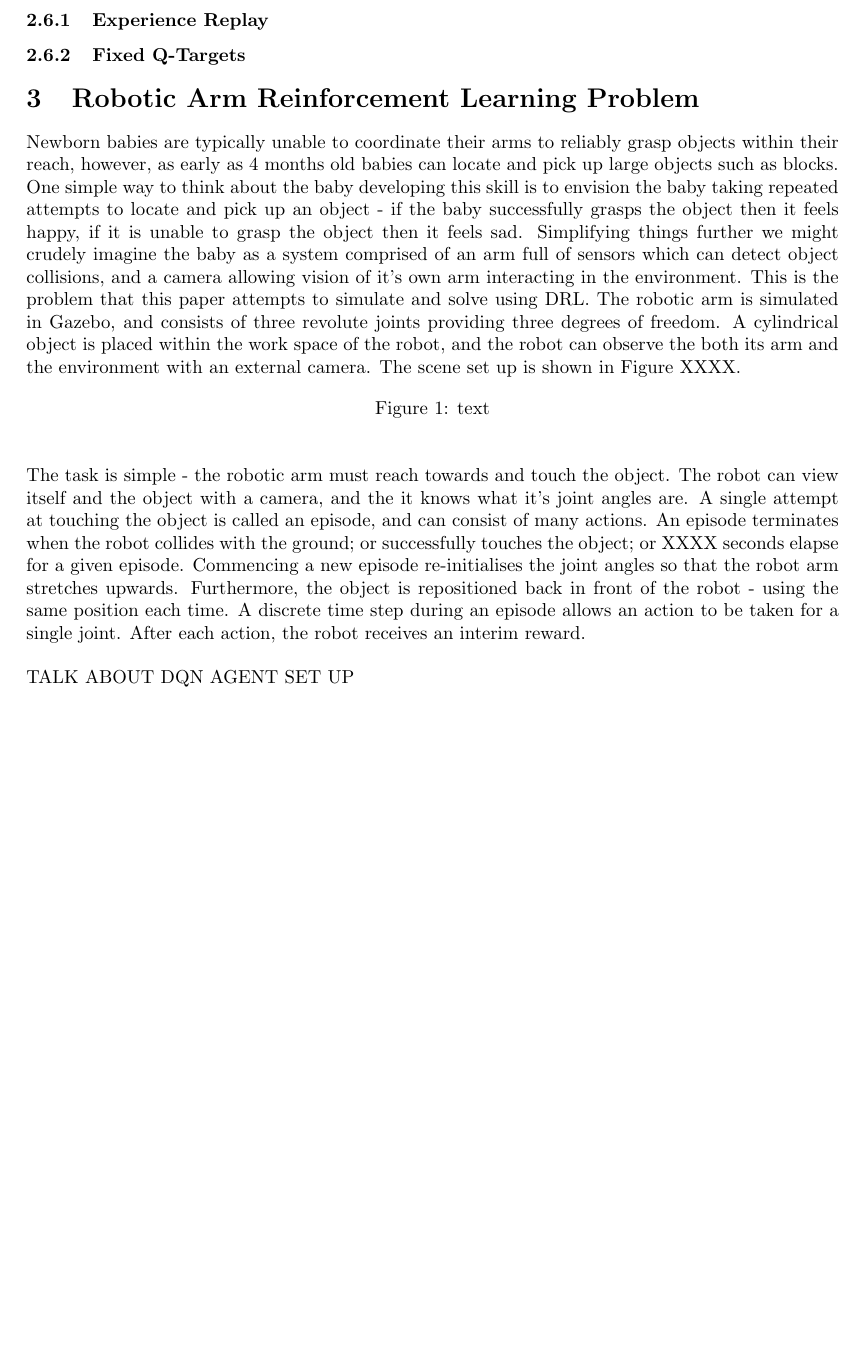
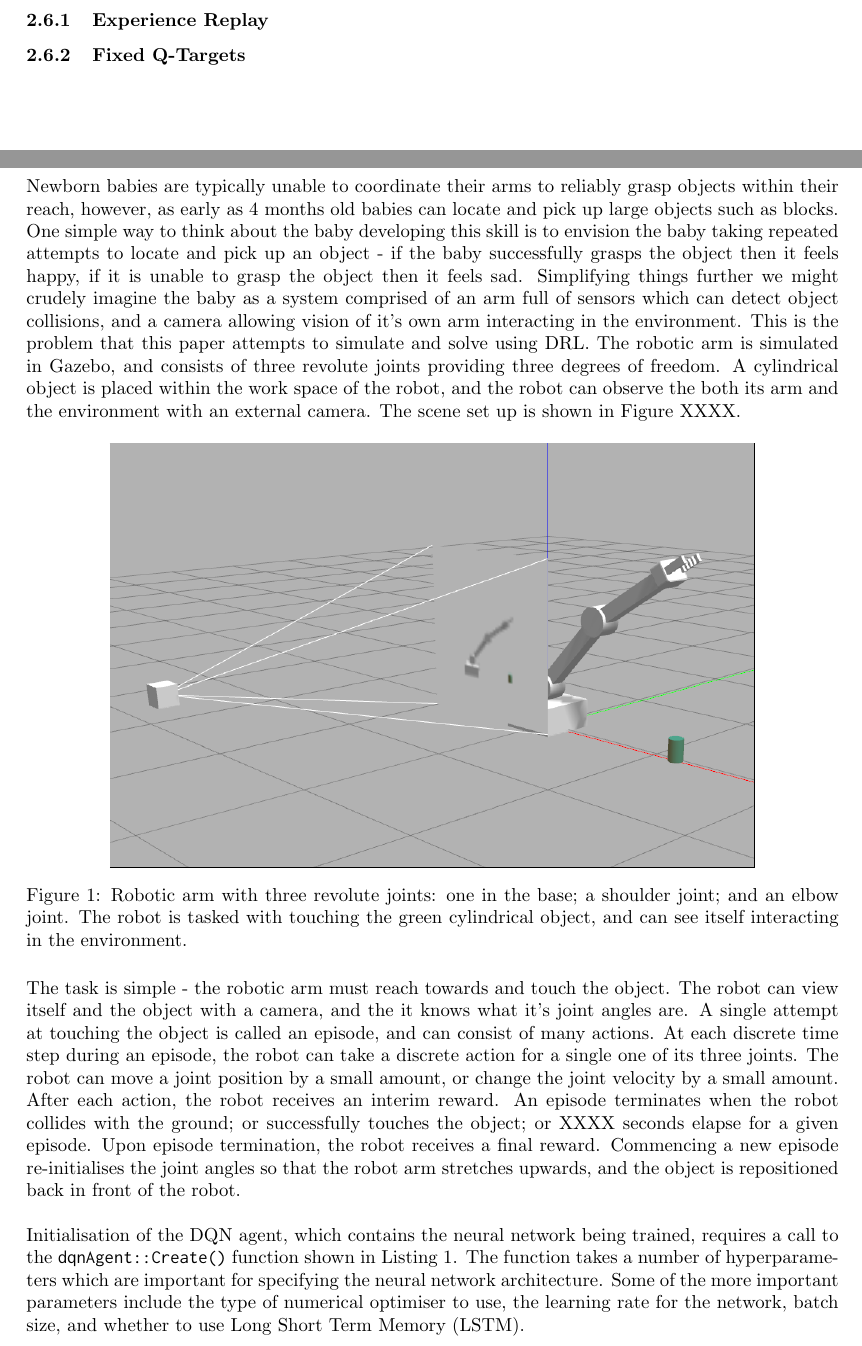
Before and after one commit to skreynolds/RoboND_reports, a LaTeX document (09_deep_rl_arm/09_deep_rl_arm.tex): part of page 3 of 6 before the commit and two parts of pages 3 and 4 of 7 after it, the two joined at a grey line, cut so that both start at the same text, the shorter picture padded with empty space. The pictures show the PDF file 09_deep_rl_arm/09_deep_rl_arm.pdf that the author committed with the source.

Commit message:
Update: modified the robot arm setup section

```diff
--- a/09_deep_rl_arm/09_deep_rl_arm.tex
+++ b/09_deep_rl_arm/09_deep_rl_arm.tex
@@ -128,40 +128,30 @@ v_{\pi^*(s)} = \max_{\pi} v_{\pi}(s), \ \forall \ s \in S
 \subsubsection{Experience Replay}
 \subsubsection{Fixed Q-Targets}
 
-
+\newpage
 
 \section{Robotic Arm Reinforcement Learning Problem}
 Newborn babies are typically unable to coordinate their arms to reliably grasp objects within their reach, however, as early as 4 months old babies can locate and pick up large objects such as blocks. One simple way to think about the baby developing this skill is to envision the baby taking repeated attempts to locate and pick up an object - if the baby successfully grasps the object then it feels happy, if it is unable to grasp the object then it feels sad. Simplifying things further we might crudely imagine the baby as a system comprised of an arm full of sensors which can detect object collisions, and a camera allowing vision of it's own arm interacting in the environment. This is the problem that this paper attempts to simulate and solve using DRL. The robotic arm is simulated in Gazebo, and consists of three revolute joints providing three degrees of freedom. A cylindrical object is placed within the work space of the robot, and the robot can observe the both its arm and the environment with an external camera. The scene set up is shown in Figure XXXX.
 \begin{figure}[h]
 \centering
-%\includegraphics[keyvals]{imagefile}
-\caption{text}
+\frame{\includegraphics[scale=0.4]{arm_image_2}}
+\caption{Robotic arm with three revolute joints: one in the base; a shoulder joint; and an elbow joint. The robot is tasked with touching the green cylindrical object, and can see itself interacting in the environment.}
 \end{figure}
 
-The task is simple - the robotic arm must reach towards and touch the object. The robot can view itself and the object with a camera, and the it knows what it's joint angles are. A single attempt at touching the object is called an episode, and can consist of many actions. An episode terminates when the robot collides with the ground; or successfully touches the object; or XXXX seconds elapse for a given episode. Commencing a new episode re-initialises the joint angles so that the robot arm stretches upwards. Furthermore, the object is repositioned back in front of the robot - using the same position each time. A discrete time step during an episode allows an action to be taken for a single joint. After each action, the robot receives an interim reward.\\
+The task is simple - the robotic arm must reach towards and touch the object. The robot can view itself and the object with a camera, and the it knows what it's joint angles are. A single attempt at touching the object is called an episode, and can consist of many actions. At each discrete time step during an episode, the robot can take a discrete action for a single one of its three joints. The robot can move a joint position by a small amount, or change the joint velocity by a small amount. After each action, the robot receives an interim reward. An episode terminates when the robot collides with the ground; or successfully touches the object; or XXXX seconds elapse for a given episode. Upon episode termination, the robot receives a final reward. Commencing a new episode re-initialises the joint angles so that the robot arm stretches upwards, and the object is repositioned back in front of the robot.\\
+
+Initialisation of the DQN agent, which contains the neural network being trained, requires a call to the \texttt{dqnAgent::Create()} function shown in Listing 1. The function takes a number of hyperparameters which are important for specifying the neural network architecture. Some of the more important parameters include the type of numerical optimiser to use, the learning rate for the network, batch size, and whether to use Long Short Term Memory (LSTM).
 
 \begin{figure}[h]\scriptsize
 \begin{sexylisting}{DQN Initialisation}
-agent = dqnAgent::Create(INPUT_WIDTH,
-			 INPUT_HEIGHT,
-			 INPUT_CHANNELS,
-			 DOF*2,
-			 OPTIMIZER,
-			 LEARNING_RATE,
-			 REPLAY_MEMORY,
-			 BATCH_SIZE,
-		  	 GAMMA,
-		  	 EPS_START,
-		  	 EPS_END,
-		  	 EPS_DECAY,
-		  	 USE_LSTM,
-		  	 LSTM_SIZE,
-		  	 ALLOW_RANDOM,
-		  	 DEBUG_DQN);
+agent = dqnAgent::Create(INPUT_WIDTH, INPUT_HEIGHT, INPUT_CHANNELS, DOF*2,
+			 OPTIMIZER, LEARNING_RATE, REPLAY_MEMORY, BATCH_SIZE,
+		  	 GAMMA, EPS_START, EPS_END, EPS_DECAY,
+		  	 USE_LSTM, LSTM_SIZE, ALLOW_RANDOM, DEBUG_DQN);
 \end{sexylisting}
 \end{figure}
 
-TALK ABOUT DQN AGENT SET UP\\
+\newpage
 
 There were two choices when designing the action space: allow an action to change a joint position; or allow an action to change a joint velocity. Changing the joint position directly was problematic since instantaneously altering joint positions by a small amount at each time step, led to  jittery robotic movements. Further it is obviously impossible to move joints instantaneously in the real world. Actions were instead defined to be the change of the angular velocity for a given joint, which yielded much smoother looking robotic movements. The robot action implementation was developed as part of a method for the DQN agent called \texttt{ArmPlugin::updateAgent()}
 
```
Also changed, not shown: 09_deep_rl_arm/09_deep_rl_arm.pdf.
